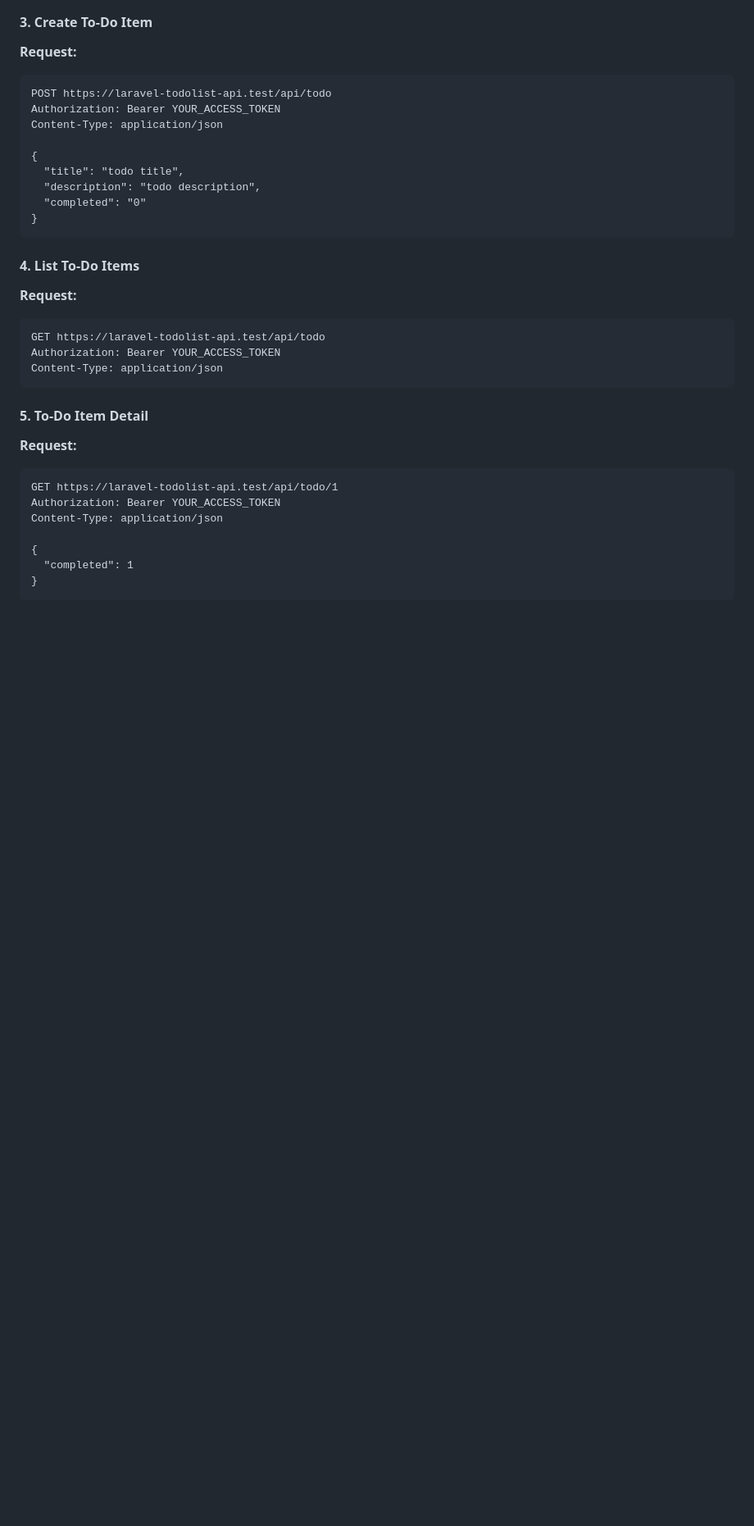
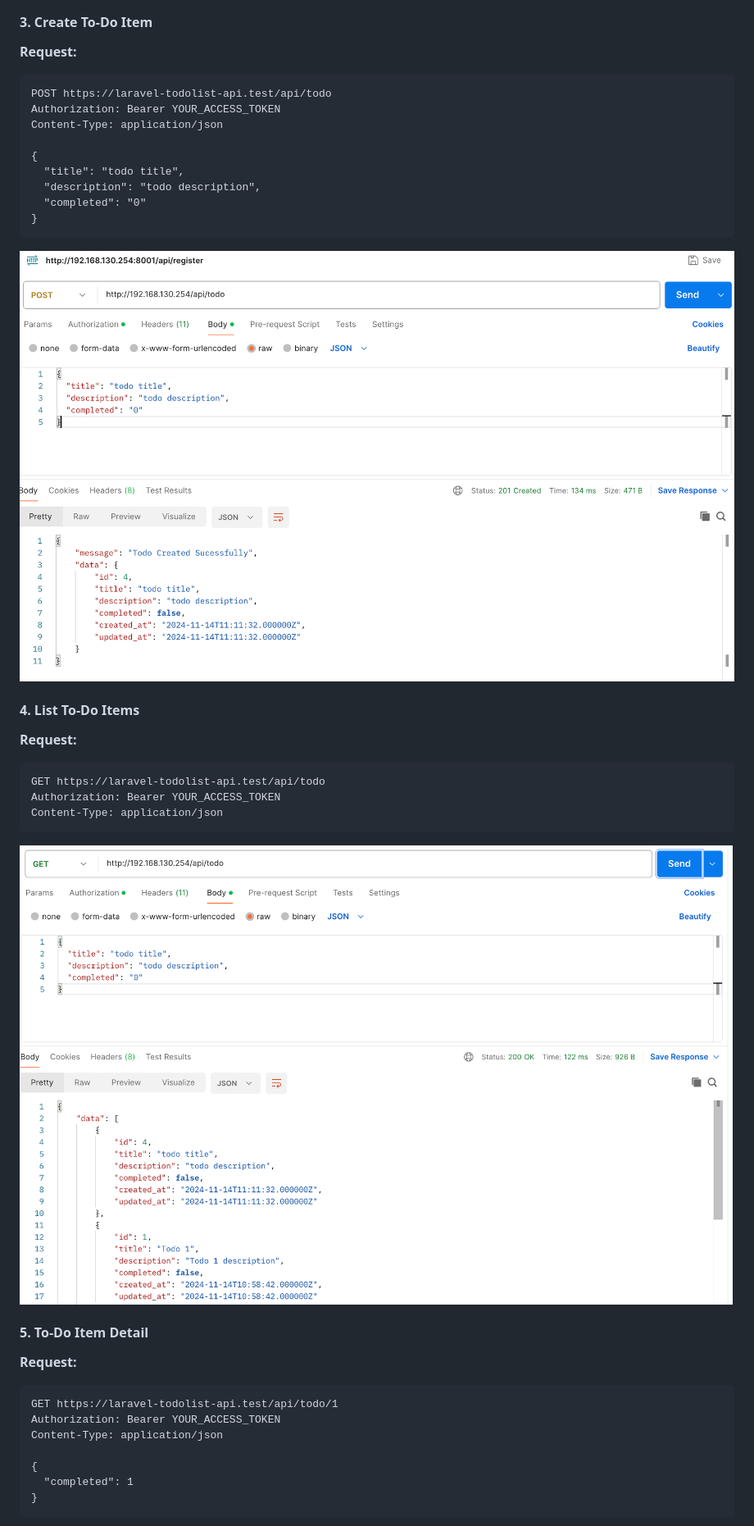
Before and after one commit to binod132/laravel-todolist-api, a Markdown page: README.md, the part around the change printed below. Shown: that part at 82% size. GitHub-like rendering; pictures changed too: screenshots/3.png (added), screenshots/4.png (added); blank space fills up the shorter version.

````diff
--- a/README.md
+++ b/README.md
@@ -159,7 +159,7 @@ Content-Type: application/json
   "completed": "0"
 }
 ```
-
+![Creat Todo](screenshots/3.png)
 #### 4. List To-Do Items
 
 **Request:**
@@ -169,7 +169,7 @@ GET https://laravel-todolist-api.test/api/todo
 Authorization: Bearer YOUR_ACCESS_TOKEN
 Content-Type: application/json
 ```
-
+![List Todo](screenshots/4.png)
 #### 5. To-Do Item Detail
 
 **Request:**
````
Also changed, not shown: other parts of README.md (+5 -33 lines), screenshots/2.png (added), screenshots/5.png (added), screenshots/6.png (added), screenshots/7.png (added), 1 other file.
